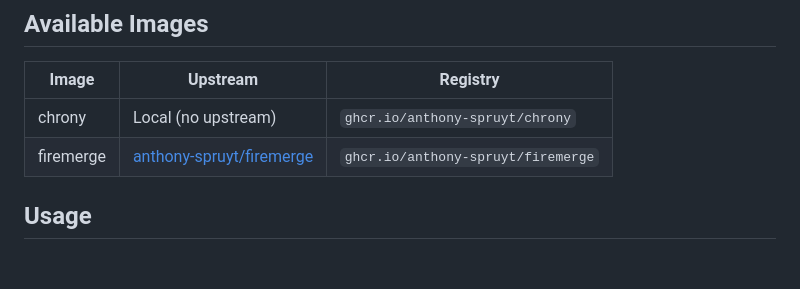
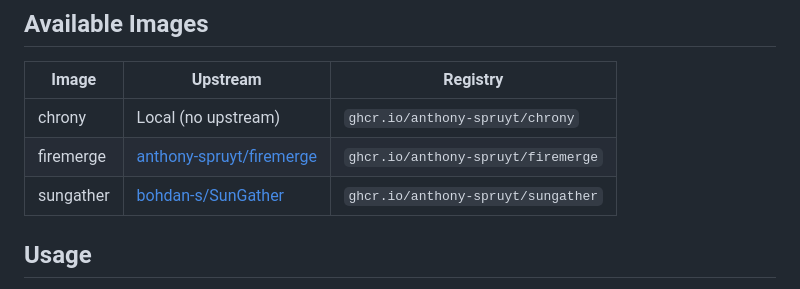
Before and after one commit to anthony-spruyt/container-images, a Markdown page: README.md, the part around the change. Drawn GitHub-style; blank space fills up the shorter version.

Commit message:
docs(readme): add sungather to available images table (#52)
🤖 Generated with [Claude Code](https://claude.com/claude-code)

Co-authored-by: Claude Sonnet 4.5 <noreply@anthropic.com>

```diff
--- a/README.md
+++ b/README.md
@@ -21,6 +21,7 @@ See [DEVELOPMENT.md](DEVELOPMENT.md) for development environment setup.
 | --------- | ----------------------------------------------------------------------- | ---------------------------------- |
 | chrony    | Local (no upstream)                                                     | `ghcr.io/anthony-spruyt/chrony`    |
 | firemerge | [anthony-spruyt/firemerge](https://github.com/anthony-spruyt/firemerge) | `ghcr.io/anthony-spruyt/firemerge` |
+| sungather | [bohdan-s/SunGather](https://github.com/bohdan-s/SunGather)             | `ghcr.io/anthony-spruyt/sungather` |
 
 ## Usage
 
```
